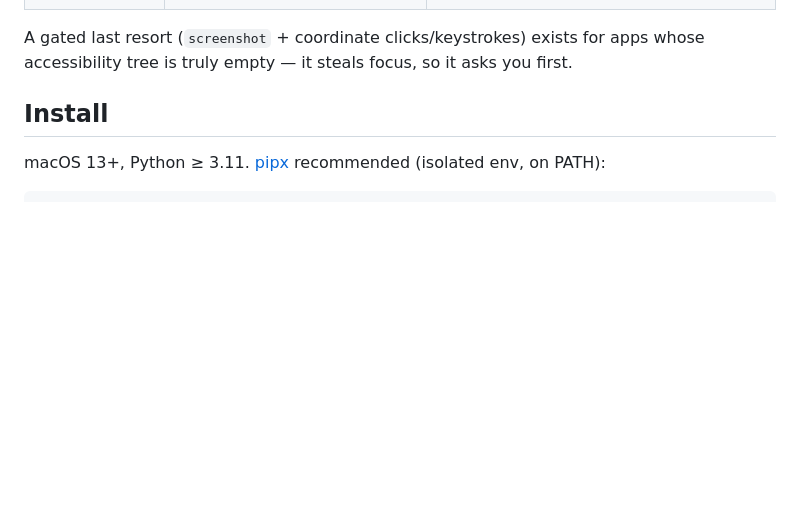
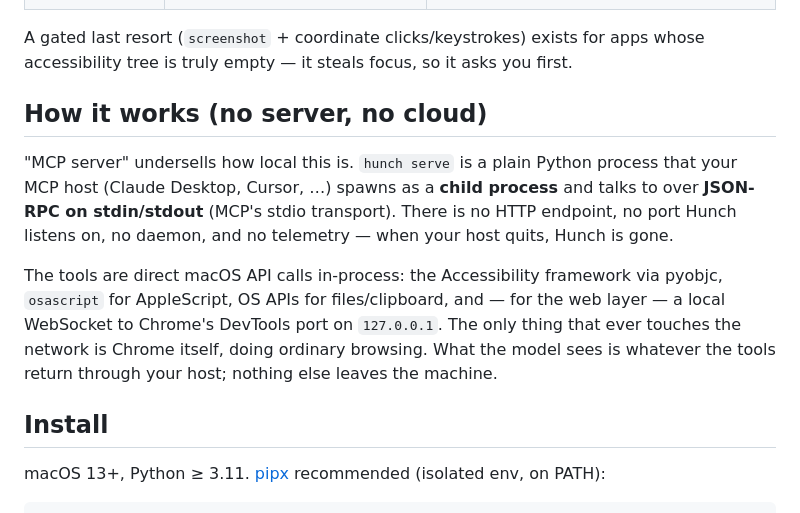
Before and after one commit to PrithviSeran/hunch-mcp, a Markdown page: README.md, the part around the change. GitHub-like rendering; blank space fills up the shorter version.

Commit message:
README: explain the local stdio/JSON-RPC architecture
Co-Authored-By: Claude Fable 5 <noreply@anthropic.com>

```diff
--- a/README.md
+++ b/README.md
@@ -29,6 +29,19 @@ touches your screen:
 
 A gated last resort (`screenshot` + coordinate clicks/keystrokes) exists for apps whose
 accessibility tree is truly empty — it steals focus, so it asks you first.
+
+## How it works (no server, no cloud)
+
+"MCP server" undersells how local this is. `hunch serve` is a plain Python process that your
+MCP host (Claude Desktop, Cursor, …) spawns as a **child process** and talks to over
+**JSON-RPC on stdin/stdout** (MCP's stdio transport). There is no HTTP endpoint, no port
+Hunch listens on, no daemon, and no telemetry — when your host quits, Hunch is gone.
+
+The tools are direct macOS API calls in-process: the Accessibility framework via pyobjc,
+`osascript` for AppleScript, OS APIs for files/clipboard, and — for the web layer — a local
+WebSocket to Chrome's DevTools port on `127.0.0.1`. The only thing that ever touches the
+network is Chrome itself, doing ordinary browsing. What the model sees is whatever the tools
+return through your host; nothing else leaves the machine.
 
 ## Install
 
```
